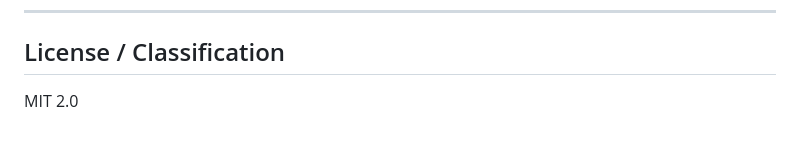
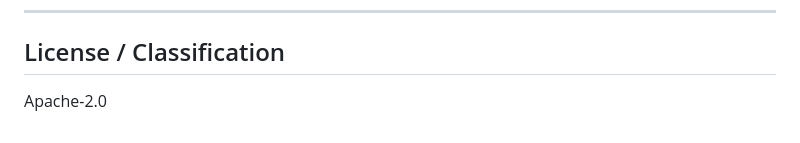
Before and after one commit to Ashmaawyy/The-Code-Of-The-Criterion, a Markdown page: README.md, the part around the change. Drawn GitHub-style.

Commit message:
Updated Licence ; )

```diff
--- a/README.md
+++ b/README.md
@@ -270,4 +270,4 @@ graph/history staging outputs.
 
 ## License / Classification
 
-MIT 2.0
+Apache-2.0
```
